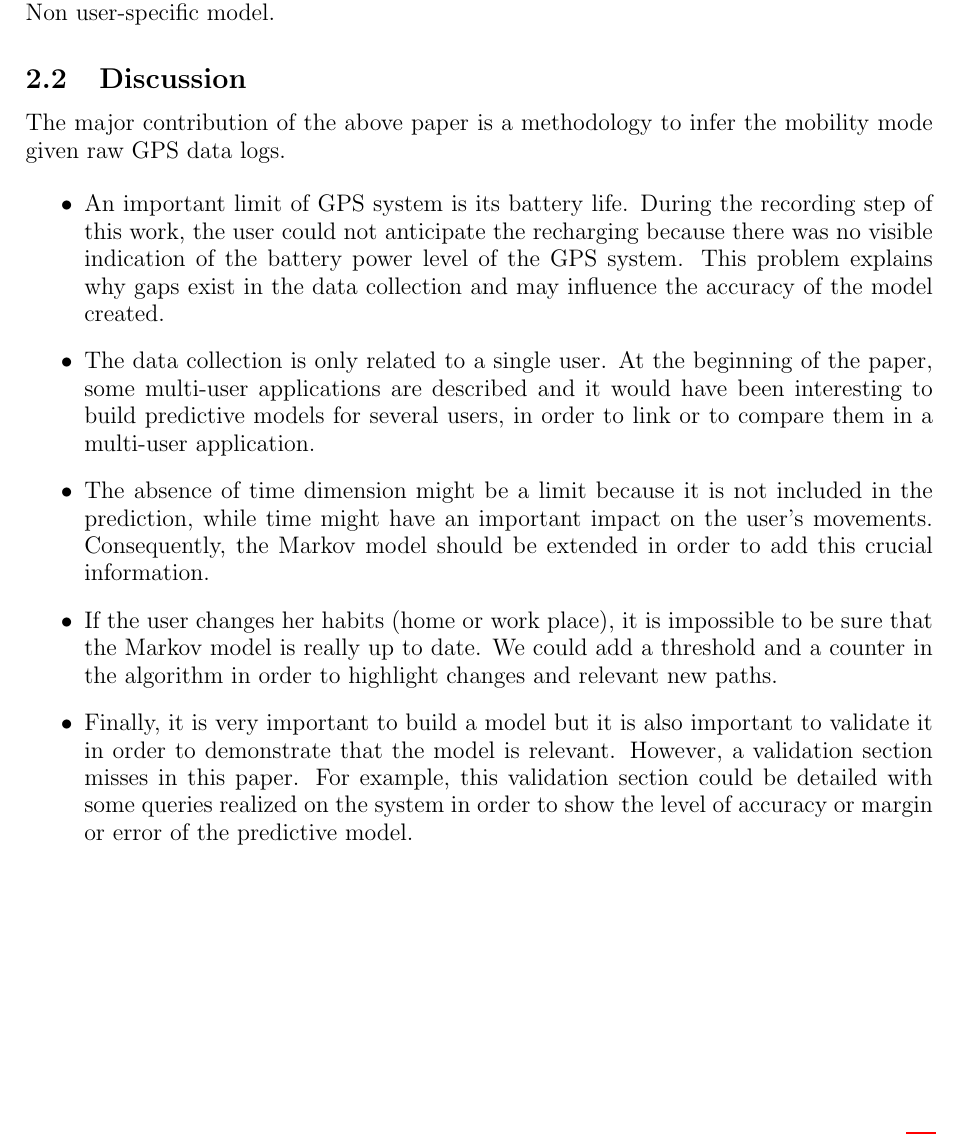
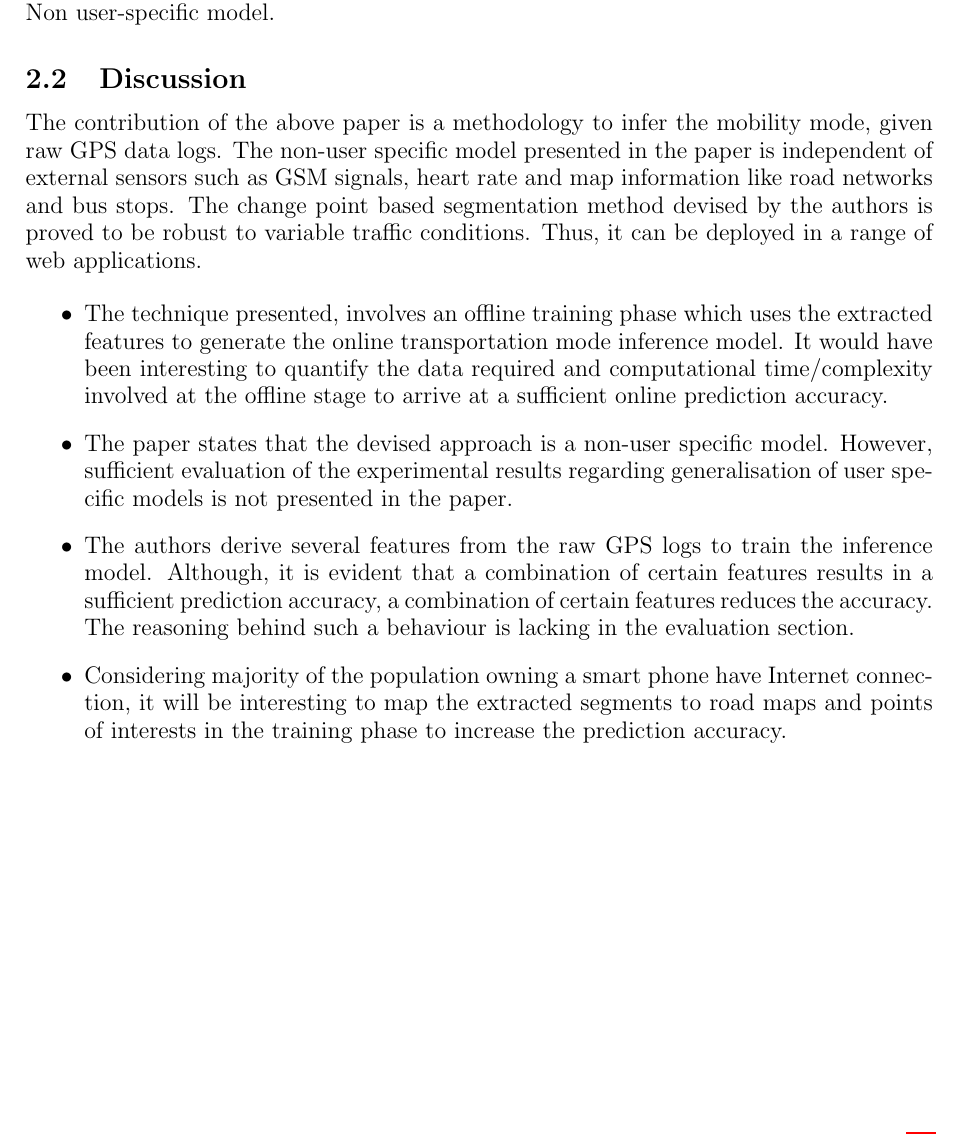
Before and after one commit to vaibhav90/Reading_Exam, a LaTeX document (main.tex, which reads lect1.tex): part of page 5 of 14, cut so that both start at the same text. Compiled offline with pdfLaTeX.

Commit message:
Update 26Jan

```diff
--- a/lect1.tex
+++ b/lect1.tex
@@ -65,20 +65,32 @@ can be deployed in a range of web applications. Non user-specific model.
 
 \subsection{Discussion} \label{lect1-disc}
 
-The major contribution of the above paper is a methodology to infer the mobility mode given raw GPS
-data logs.
+The contribution of the above paper is a methodology to infer the mobility mode, given raw GPS
+data logs. The non-user specific model presented in the paper is independent of external sensors
+such as GSM signals, heart rate and map information like road networks and bus stops. The change
+point based segmentation method devised by the authors is proved to be robust to variable traffic
+conditions. Thus, it can be deployed in a range of web applications.
 
 
 \begin{itemize}
 
-\item An important limit of GPS system is its battery life. During the recording step of this work, the user could not anticipate the recharging because there was no visible indication of the battery power level of the GPS system. This problem explains why gaps exist in the data collection and may influence the accuracy of the model created.
+\item The technique presented, involves an offline training phase which uses the extracted features
+to generate the online transportation mode inference model. It would have been interesting to quantify
+the data required and computational time/complexity involved at the offline stage to arrive at a sufficient
+online prediction accuracy.
 
-\item The data collection is only related to a single user. At the beginning of the paper, some multi-user applications are described and it would have been interesting to build predictive models for several users, in order to link or to compare them in a multi-user application.
+\item The paper states that the devised approach is a non-user specific model. However, sufficient
+evaluation of the experimental results regarding generalisation of user specific models is not presented
+in the paper.
 
-\item The absence of time dimension might be a limit because it is not included in the prediction, while time might have an important impact on the user's movements. Consequently, the Markov model should be extended in order to add this crucial information.
+\item The authors derive several features from the raw GPS logs to train the inference model. Although,
+it is evident that a combination of certain features results in a sufficient prediction accuracy, a
+combination of certain features reduces the accuracy. The reasoning behind such a behaviour is lacking
+in the evaluation section.
 
-\item If the user changes her habits (home or work place), it is impossible to be sure that the Markov model is really up to date. We could add a threshold and a counter in the algorithm in order to highlight changes and relevant new paths.
+\item Considering majority of the population owning a smart phone have Internet connection, it will be
+interesting to map the extracted segments to road maps and points of interests in the training phase
+to increase the prediction accuracy.
 
-\item Finally, it is very important to build a model but it is also important to validate it in order to demonstrate that the model is relevant. However, a validation section misses in this paper. For example, this validation section could be detailed with some queries realized on the system in order to show the level of accuracy or margin or error of the predictive model.
 
 \end{itemize}
```
Also changed, not shown: main.pdf, 3 other files.
